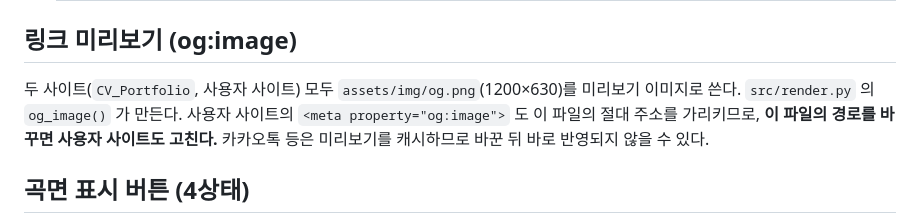
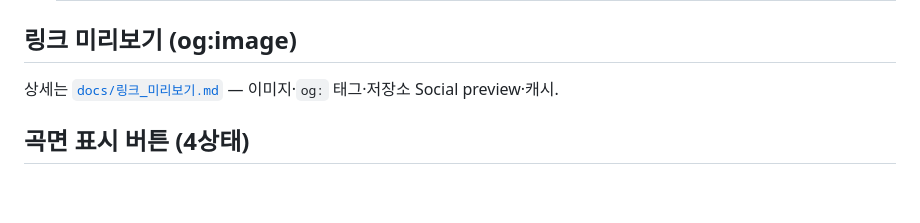
Before and after one commit to KimHanbyul2000/CV_Portfolio, a Markdown page: docs/개발노트.md, the part around the change. Rendered like a GitHub page; blank space fills up the shorter version.

Commit message:
docs: 링크 미리보기 문서 (og.png · og: 태그 · 저장소 Social preview)
Co-Authored-By: Claude Opus 5.5 <noreply@anthropic.com>

```diff
--- a/docs/개발노트.md
+++ b/docs/개발노트.md
@@ -56,10 +56,7 @@
 
 ## 링크 미리보기 (og:image)
 
-두 사이트(`CV_Portfolio`, 사용자 사이트) 모두 `assets/img/og.png`(1200×630)를 미리보기 이미지로 쓴다.
-`src/render.py` 의 `og_image()` 가 만든다. 사용자 사이트의 `<meta property="og:image">` 도 이 파일의 절대 주소를
-가리키므로, **이 파일의 경로를 바꾸면 사용자 사이트도 고친다.** 카카오톡 등은 미리보기를 캐시하므로 바꾼 뒤
-바로 반영되지 않을 수 있다.
+상세는 [`docs/링크_미리보기.md`](링크_미리보기.md) — 이미지·`og:` 태그·저장소 Social preview·캐시.
 
 ## 곡면 표시 버튼 (4상태)
 
```
Also changed, not shown: CLAUDE.md (+1 -0 lines), docs/링크_미리보기.md (added, +94 -0 lines).
